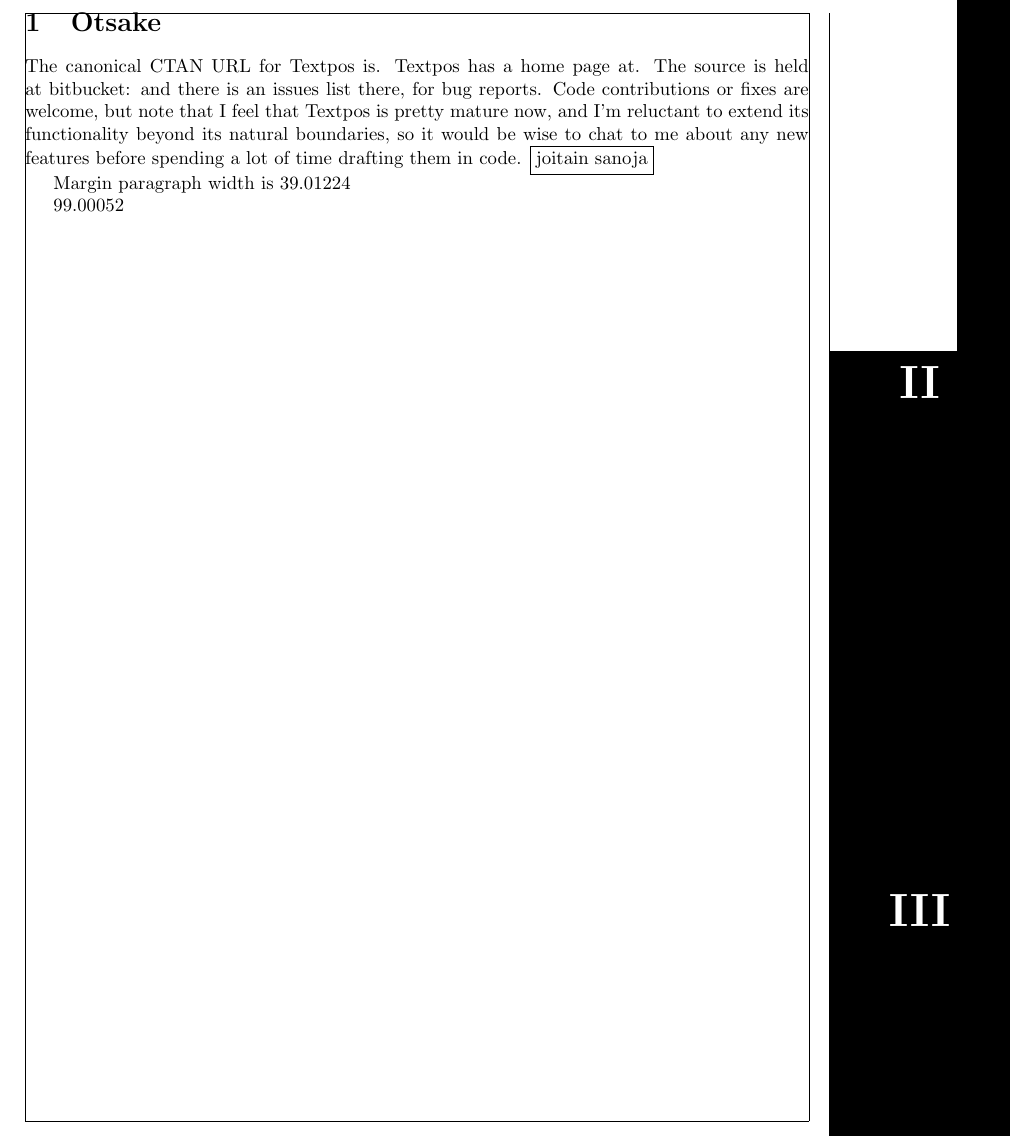
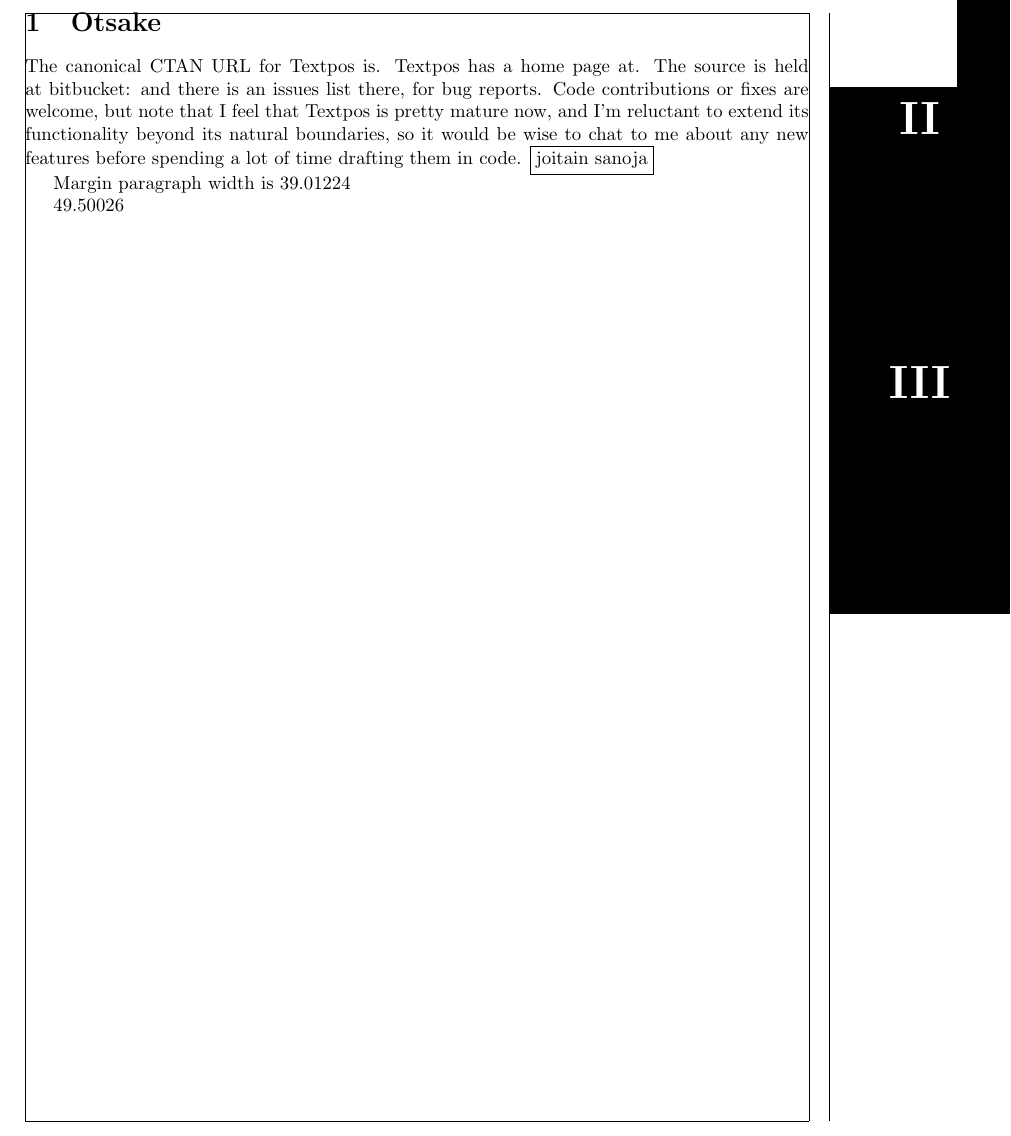
Before and after one commit to jttoivon/overleafmarker, a LaTeX document (test.tex, which reads overleafmarker.sty): part of page 1 of 6, cut so that both start at the same text. Compiled offline with pdfLaTeX.

Commit message:
Paper number option seems to be working now

```diff
--- a/overleafmarker.sty
+++ b/overleafmarker.sty
@@ -7,10 +7,18 @@
 
 % --- declaration of options ---
 
-%\DeclareOption{option}{code}
+\def\olmnumberofpapers{6}
+%\newcommand{\olmnumberofpapers}{6}  % By default divide into six parts
+\DeclareOption{koe}{\message{Viesti}}
+%\DeclareOption*{\message{Sain jotain \CurrentOption}}
+% Integer option controls the number of papers
+\DeclareOption*{\let\olmnumberofpapers\CurrentOption}
 
 % --- execution of options ---
 
+%\ExecuteOptions{6} % By default divide into six parts
+
+\ProcessOptions
 
 % --- packaged loading ---
 
@@ -24,7 +32,7 @@
 % --- main code ---------
 
 
-\newcommand*{\getlength}[2]{% Converts to millimeters and removes the unit
+\newcommand*{\@getlength}[2]{% Converts to millimeters and removes the unit
    %\pgfmathsetmacro#1{#2}%  Result in `pt`
    % Or:
    \pgfmathsetmacro#1{0.351459804*#2}%  Result in `mm`
@@ -35,13 +43,12 @@
 \setlength{\TPHorizModule}{1mm}
 \setlength{\TPVertModule}{1mm}
 
-\newcommand{\olmnumberofpapers}{6}  % By default divide into six parts
 \newlength{\olmheight}
 \newlength{\olmwidth}
 \newlength{\olmxpos}
 
 % Converts a number to an uppercase roman numeral
-\newcommand{\Romannumeral}[1]{\uppercase\expandafter{\romannumeral #1\relax}}
+\newcommand{\@Romannumeral}[1]{\uppercase\expandafter{\romannumeral #1\relax}}
 
 % The optional parameter is the width of the bar.
 % The mandatory parameter is the number of the paper.
@@ -55,10 +62,10 @@
   %  \setlength{\olmxpos}{\paperwidth-\olmwidth}%
   %}{\setlength{\olmxpos}{0pt}}
   % get the width, xpos, and ypos in millimeters and remove the unit
-  \getlength{\olmwidthmm}{\olmwidth}
-  \getlength{\olmxposmm}{\olmxpos}
-  \getlength{\olmyposmm}{\olmheight*(#2-1)}
+  \@getlength{\olmwidthmm}{\olmwidth}
+  \@getlength{\olmxposmm}{\olmxpos}
+  \@getlength{\olmyposmm}{\olmheight*(#2-1)}
   \begin{textblock}{\olmwidthmm}(\olmxposmm,\olmyposmm)
-    \noindent\colorbox{black}{\parbox[c][\olmheight][t]{\olmwidth}{\vspace{0.3cm}\color{white}\centering\Huge{\textbf{\Romannumeral#2}}}}
+    \noindent\colorbox{black}{\parbox[c][\olmheight][t]{\olmwidth}{\vspace{0.3cm}\color{white}\centering\Huge{\textbf{\@Romannumeral#2}}}}
   \end{textblock}
 }
--- a/test.tex
+++ b/test.tex
@@ -5,7 +5,7 @@
 \usepackage{layout}
 
 \usepackage{overleafmarker}
-\renewcommand{\olmnumberofpapers}{3}
+%\renewcommand{\olmnumberofpapers}{3}
 
 %\addtolength{\evensidemargin}{2mm}
 
```
Also changed, not shown: test.tex (5 more changed lines).
